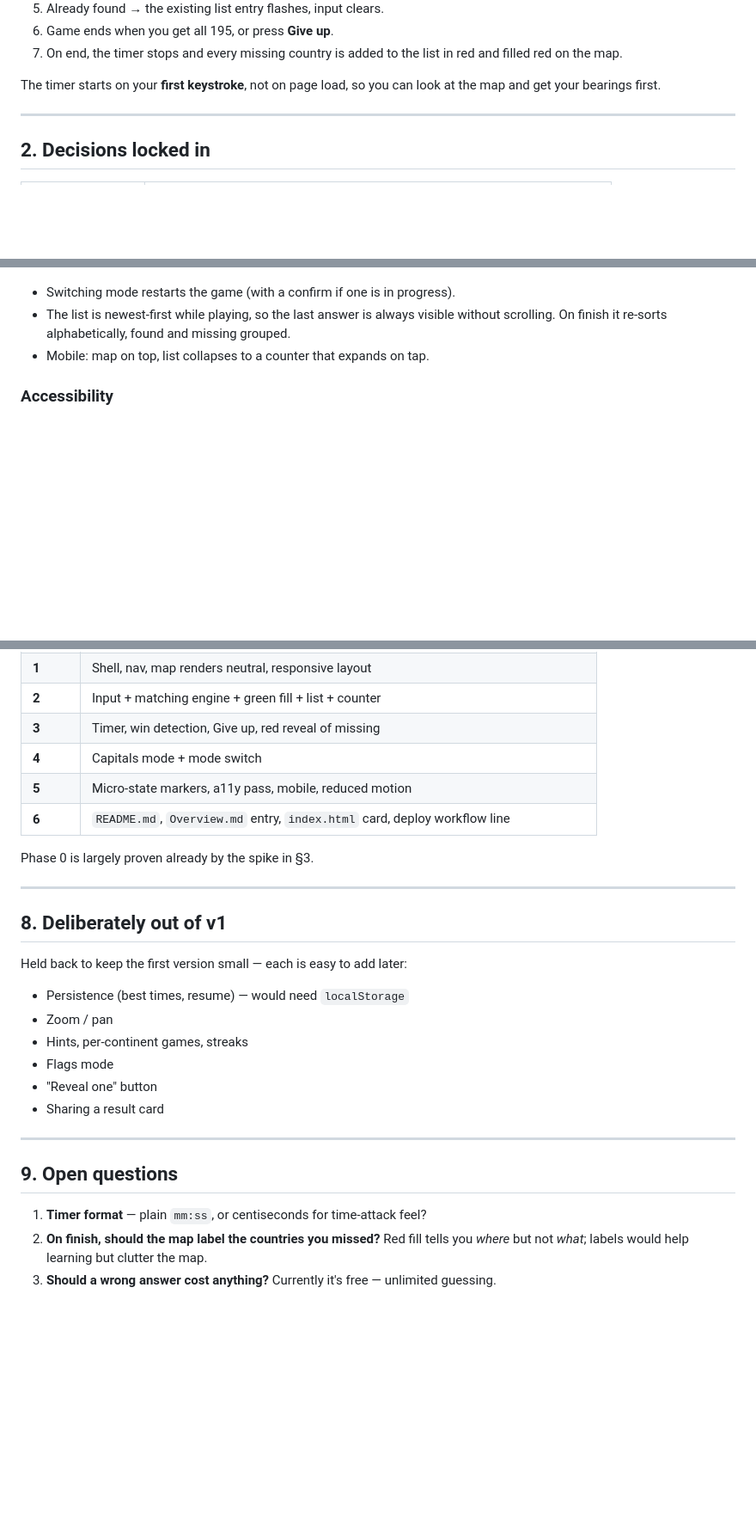
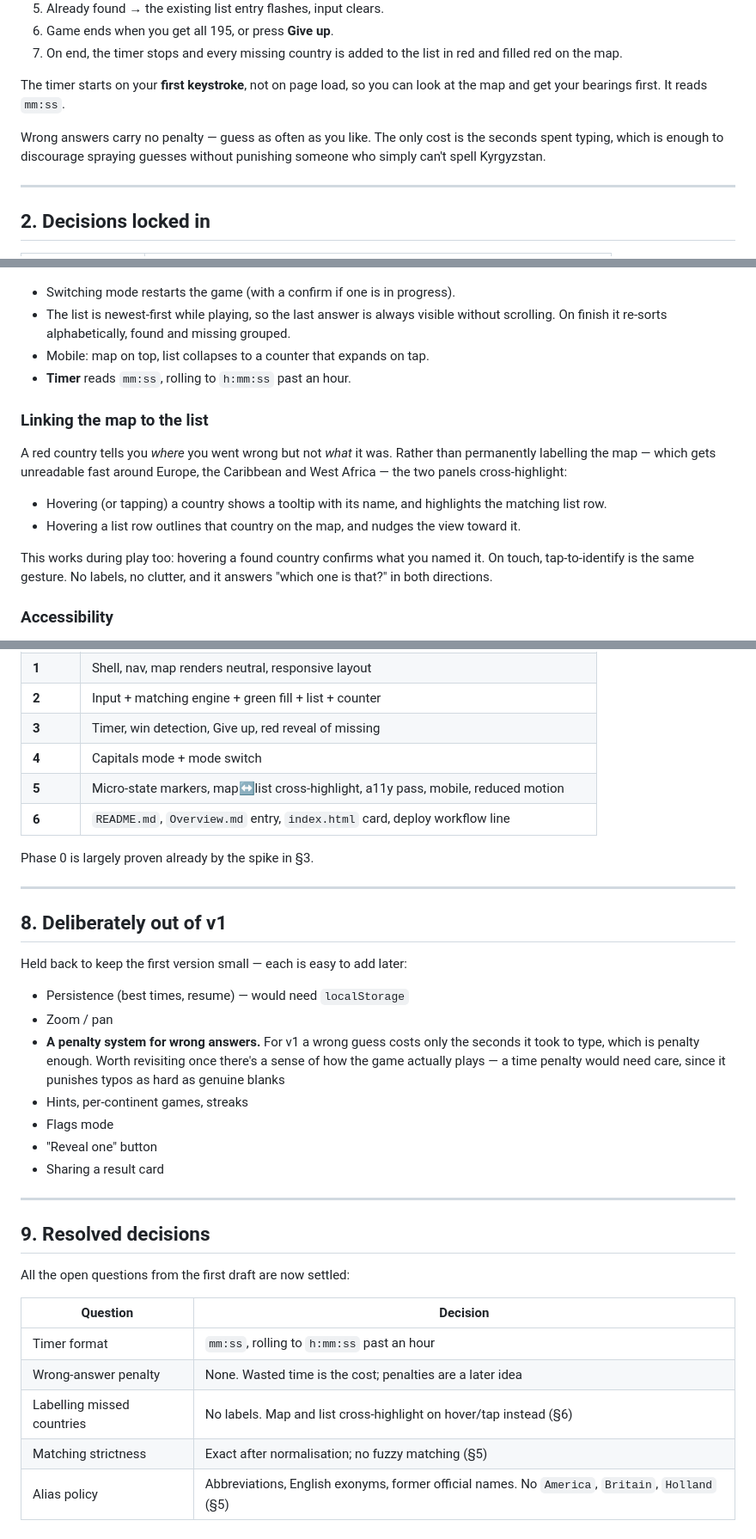
Before and after one commit to matthewbrett/random-stuff, a Markdown page: geo-quiz/docs/PLAN.md, 3 parts joined by grey strips. Shown at 86% size. Rendered like a GitHub page; blank space fills up the shorter version.

Commit message:
geo-quiz: Settle timer format, wrong-answer cost and map labelling
Timer reads mm:ss. Wrong guesses carry no penalty in v1 — wasted time is
the cost — with a penalty system noted as a later idea.

Resolve the missed-country labelling question with map/list
cross-highlighting on hover and tap rather than permanent labels, which
would be unreadable around Europe and the Caribbean. Replace the open
questions section with the resolved decisions.

Co-Authored-By: Claude Opus 5 <noreply@anthropic.com>
Claude-Session: https://claude.ai/code/session_01JcAjrCmQNXXrftbkXxix65

```diff
--- a/geo-quiz/docs/PLAN.md
+++ b/geo-quiz/docs/PLAN.md
@@ -30,7 +30,11 @@ The loop:
    filled red on the map.
 
 The timer starts on your **first keystroke**, not on page load, so you can look at the
-map and get your bearings first.
+map and get your bearings first. It reads `mm:ss`.
+
+Wrong answers carry no penalty — guess as often as you like. The only cost is the
+seconds spent typing, which is enough to discourage spraying guesses without punishing
+someone who simply can't spell Kyrgyzstan.
 
 ---
 
@@ -271,6 +275,21 @@ asks north or south.
 - The list is newest-first while playing, so the last answer is always visible without
   scrolling. On finish it re-sorts alphabetically, found and missing grouped.
 - Mobile: map on top, list collapses to a counter that expands on tap.
+- **Timer** reads `mm:ss`, rolling to `h:mm:ss` past an hour.
+
+### Linking the map to the list
+
+A red country tells you *where* you went wrong but not *what* it was. Rather than
+permanently labelling the map — which gets unreadable fast around Europe, the Caribbean
+and West Africa — the two panels cross-highlight:
+
+- Hovering (or tapping) a country shows a tooltip with its name, and highlights the
+  matching list row.
+- Hovering a list row outlines that country on the map, and nudges the view toward it.
+
+This works during play too: hovering a found country confirms what you named it. On
+touch, tap-to-identify is the same gesture. No labels, no clutter, and it answers "which
+one is that?" in both directions.
 
 ### Accessibility
 
@@ -291,7 +310,7 @@ asks north or south.
 | **2** | Input + matching engine + green fill + list + counter |
 | **3** | Timer, win detection, Give up, red reveal of missing |
 | **4** | Capitals mode + mode switch |
-| **5** | Micro-state markers, a11y pass, mobile, reduced motion |
+| **5** | Micro-state markers, map↔list cross-highlight, a11y pass, mobile, reduced motion |
 | **6** | `README.md`, `Overview.md` entry, `index.html` card, deploy workflow line |
 
 Phase 0 is largely proven already by the spike in §3.
@@ -304,6 +323,10 @@ Held back to keep the first version small — each is easy to add later:
 
 - Persistence (best times, resume) — would need `localStorage`
 - Zoom / pan
+- **A penalty system for wrong answers.** For v1 a wrong guess costs only the seconds it
+  took to type, which is penalty enough. Worth revisiting once there's a sense of how the
+  game actually plays — a time penalty would need care, since it punishes typos as hard
+  as genuine blanks
 - Hints, per-continent games, streaks
 - Flags mode
 - "Reveal one" button
@@ -311,9 +334,14 @@ Held back to keep the first version small — each is easy to add later:
 
 ---
 
-## 9. Open questions
+## 9. Resolved decisions
 
-1. **Timer format** — plain `mm:ss`, or centiseconds for time-attack feel?
-2. **On finish, should the map label the countries you missed?** Red fill tells you
-   *where* but not *what*; labels would help learning but clutter the map.
-3. **Should a wrong answer cost anything?** Currently it's free — unlimited guessing.
+All the open questions from the first draft are now settled:
+
+| Question | Decision |
+|---|---|
+| Timer format | `mm:ss`, rolling to `h:mm:ss` past an hour |
+| Wrong-answer penalty | None. Wasted time is the cost; penalties are a later idea |
+| Labelling missed countries | No labels. Map and list cross-highlight on hover/tap instead (§6) |
+| Matching strictness | Exact after normalisation; no fuzzy matching (§5) |
+| Alias policy | Abbreviations, English exonyms, former official names. No `America`, `Britain`, `Holland` (§5) |
```
